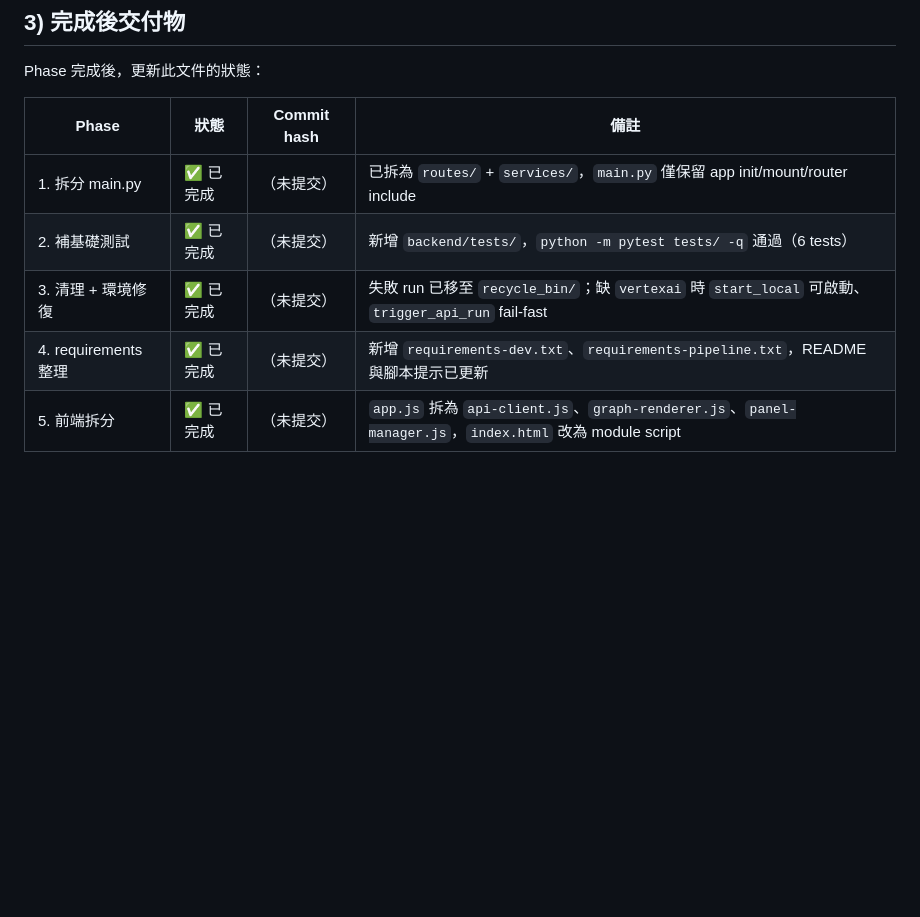
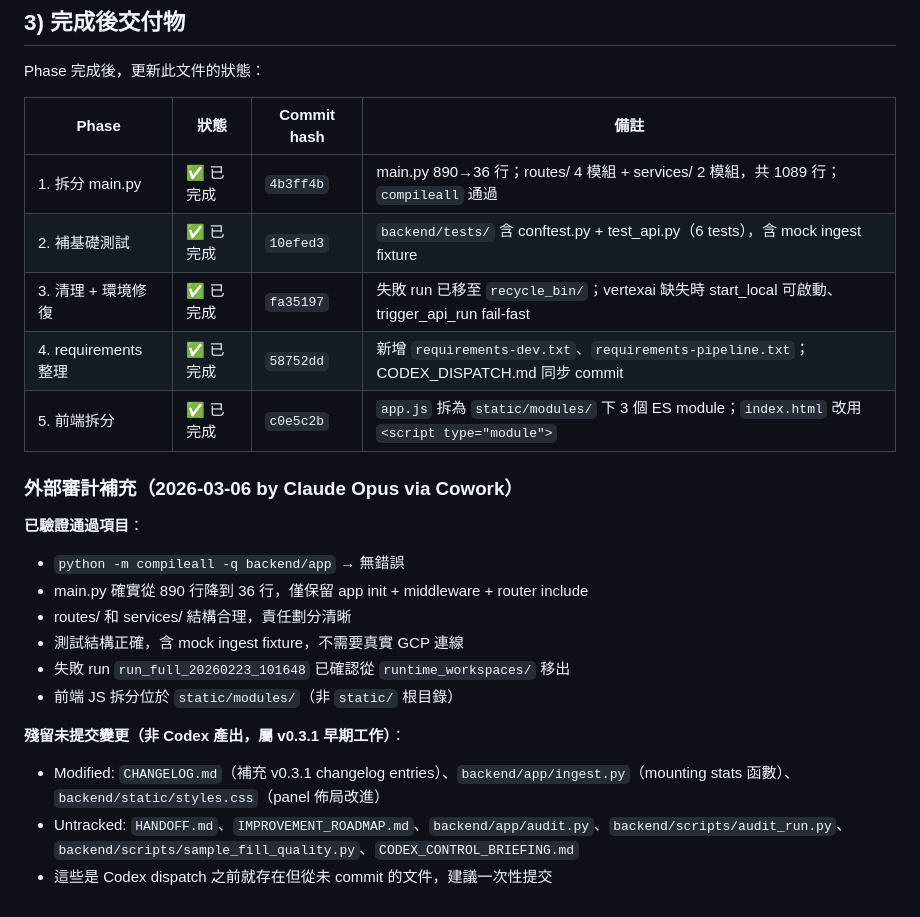
Before and after one commit to craneofdust-web/vertex-ai-lm-poems, a Markdown page: CODEX_DISPATCH.md, the part around the change. GitHub-like rendering; blank space fills up the shorter version.

```diff
--- a/CODEX_DISPATCH.md
+++ b/CODEX_DISPATCH.md
@@ -129,8 +129,23 @@ Phase 完成後，更新此文件的狀態：
 
 | Phase | 狀態 | Commit hash | 備註 |
 |-------|------|-------------|------|
-| 1. 拆分 main.py | ✅ 已完成 | （未提交） | 已拆為 `routes/` + `services/`，`main.py` 僅保留 app init/mount/router include |
-| 2. 補基礎測試 | ✅ 已完成 | （未提交） | 新增 `backend/tests/`，`python -m pytest tests/ -q` 通過（6 tests） |
-| 3. 清理 + 環境修復 | ✅ 已完成 | （未提交） | 失敗 run 已移至 `recycle_bin/`；缺 `vertexai` 時 `start_local` 可啟動、`trigger_api_run` fail-fast |
-| 4. requirements 整理 | ✅ 已完成 | （未提交） | 新增 `requirements-dev.txt`、`requirements-pipeline.txt`，README 與腳本提示已更新 |
-| 5. 前端拆分 | ✅ 已完成 | （未提交） | `app.js` 拆為 `api-client.js`、`graph-renderer.js`、`panel-manager.js`，`index.html` 改為 module script |
+| 1. 拆分 main.py | ✅ 已完成 | `4b3ff4b` | main.py 890→36 行；routes/ 4 模組 + services/ 2 模組，共 1089 行；`compileall` 通過 |
+| 2. 補基礎測試 | ✅ 已完成 | `10efed3` | `backend/tests/` 含 conftest.py + test_api.py（6 tests），含 mock ingest fixture |
+| 3. 清理 + 環境修復 | ✅ 已完成 | `fa35197` | 失敗 run 已移至 `recycle_bin/`；vertexai 缺失時 start_local 可啟動、trigger_api_run fail-fast |
+| 4. requirements 整理 | ✅ 已完成 | `58752dd` | 新增 `requirements-dev.txt`、`requirements-pipeline.txt`；CODEX_DISPATCH.md 同步 commit |
+| 5. 前端拆分 | ✅ 已完成 | `c0e5c2b` | `app.js` 拆為 `static/modules/` 下 3 個 ES module；`index.html` 改用 `<script type="module">` |
+
+### 外部審計補充（2026-03-06 by Claude Opus via Cowork）
+
+**已驗證通過項目**：
+- `python -m compileall -q backend/app` → 無錯誤
+- main.py 確實從 890 行降到 36 行，僅保留 app init + middleware + router include
+- routes/ 和 services/ 結構合理，責任劃分清晰
+- 測試結構正確，含 mock ingest fixture，不需要真實 GCP 連線
+- 失敗 run `run_full_20260223_101648` 已確認從 `runtime_workspaces/` 移出
+- 前端 JS 拆分位於 `static/modules/`（非 `static/` 根目錄）
+
+**殘留未提交變更（非 Codex 產出，屬 v0.3.1 早期工作）**：
+- Modified: `CHANGELOG.md`（補充 v0.3.1 changelog entries）、`backend/app/ingest.py`（mounting stats 函數）、`backend/static/styles.css`（panel 佈局改進）
+- Untracked: `HANDOFF.md`、`IMPROVEMENT_ROADMAP.md`、`backend/app/audit.py`、`backend/scripts/audit_run.py`、`backend/scripts/sample_fill_quality.py`、`CODEX_CONTROL_BRIEFING.md`
+- 這些是 Codex dispatch 之前就存在但從未 commit 的文件，建議一次性提交
```
Also changed, not shown: CODEX_CONTROL_BRIEFING.md (added, +63 -0 lines), TODO_CROSS_PROJECT_CONTEXT.md (added, +35 -0 lines).
